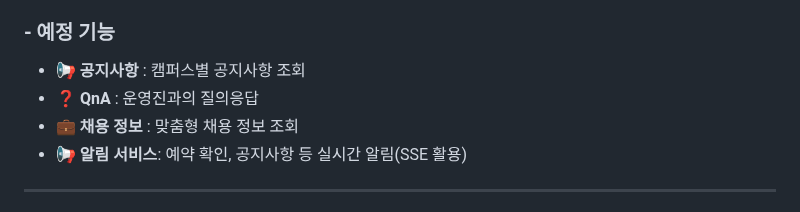
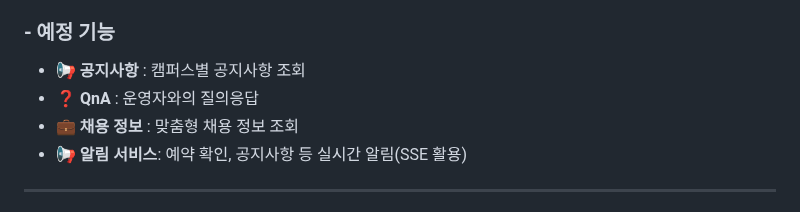
Before and after one commit to KwangJin95/sesac_link_user, a Markdown page: README.md, the part around the change. Drawn GitHub-style.

```diff
--- a/README.md
+++ b/README.md
@@ -86,7 +86,7 @@
 
 ### - 예정 기능
 - **📢 공지사항** : 캠퍼스별 공지사항 조회
-- **❓ QnA** : 운영진과의 질의응답
+- **❓ QnA** : 운영자와의 질의응답
 - **💼 채용 정보** : 맞춤형 채용 정보 조회
 - **📢 알림 서비스**: 예약 확인, 공지사항 등 실시간 알림(SSE 활용)
 
```
